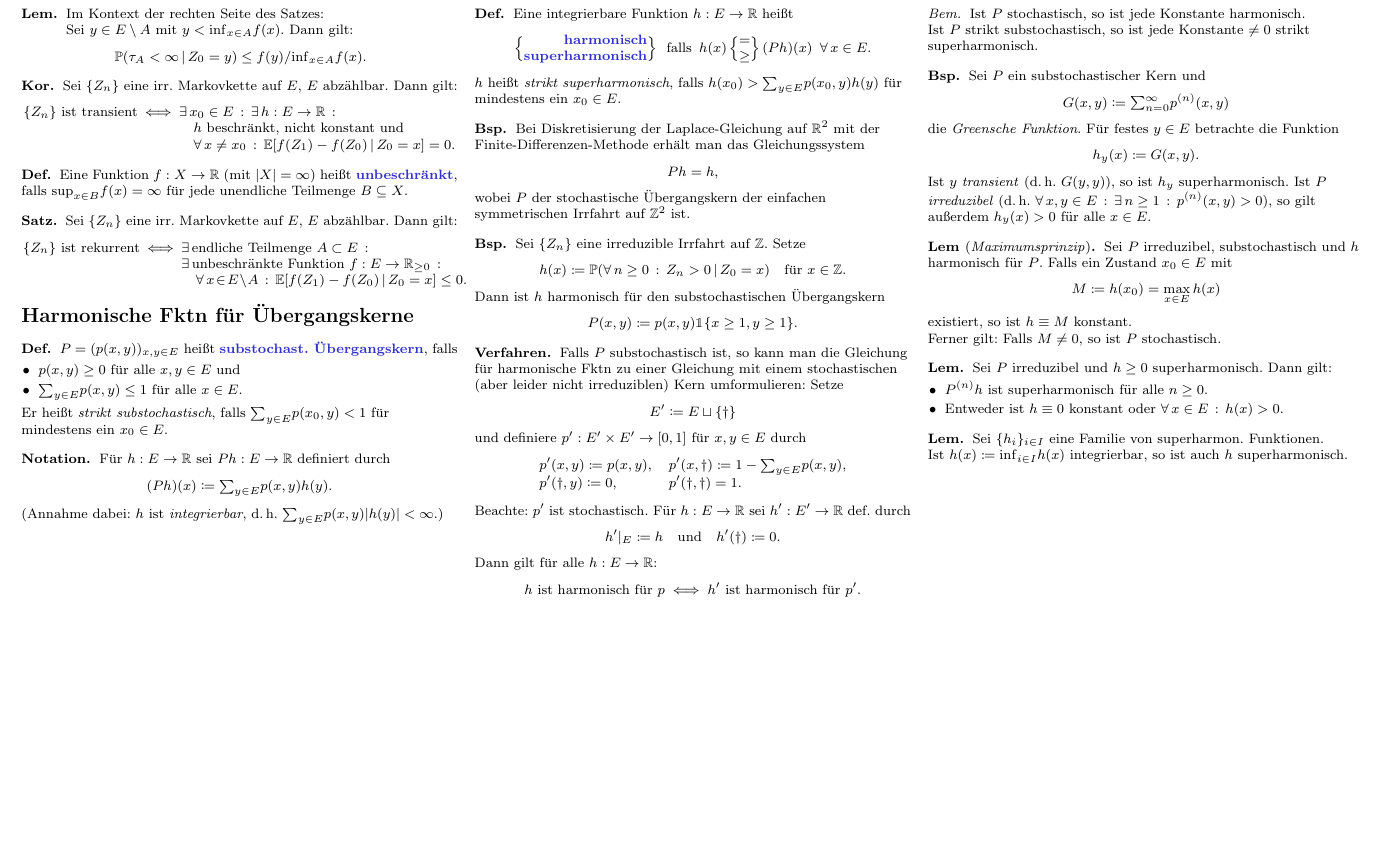
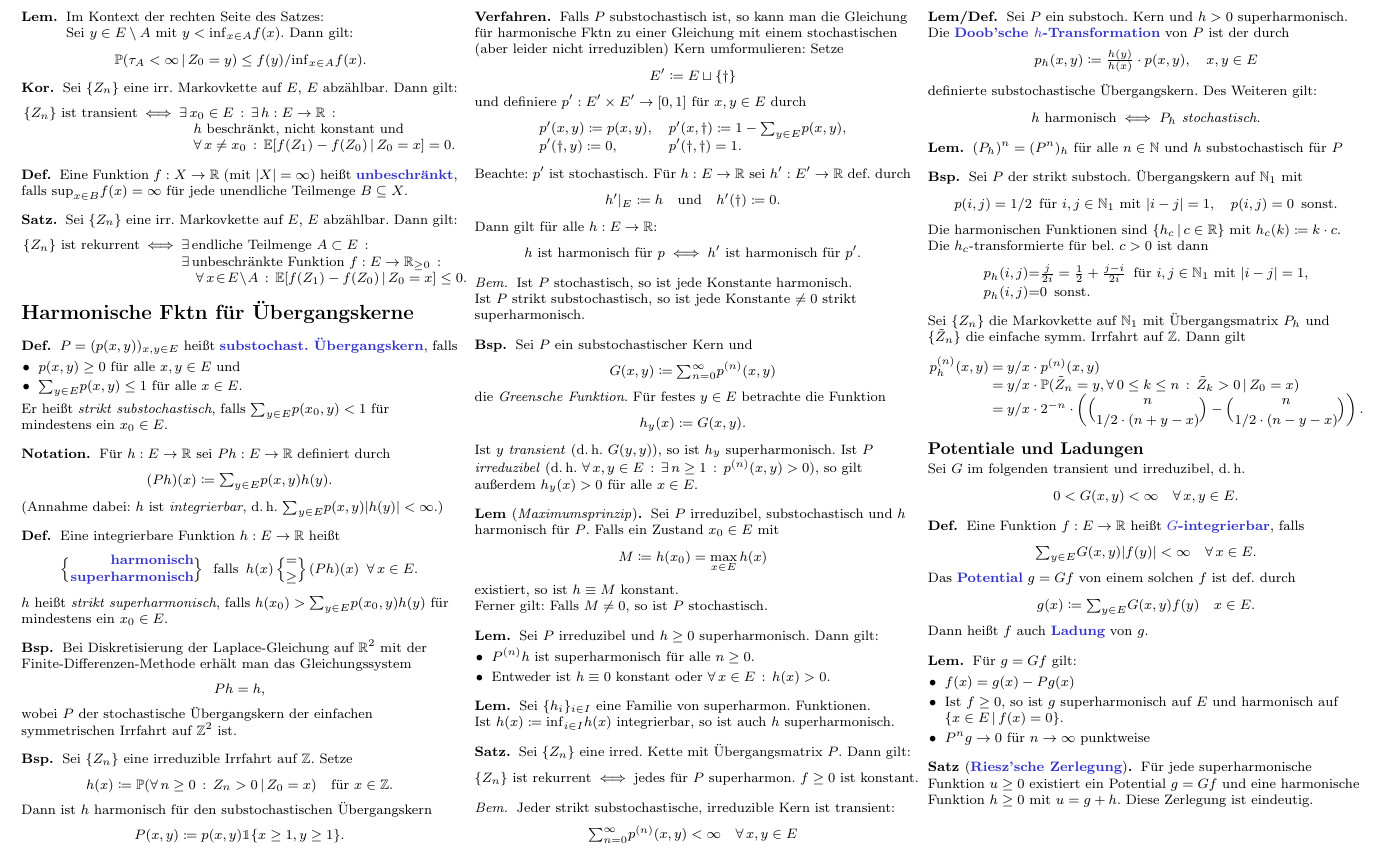
Before and after one commit to timjb/uni-spicker, a LaTeX document (markovketten.tex): part of page 6 of 6, cut so that both start at the same text, the shorter picture padded with empty space. The pictures show the PDF file markovketten.pdf that the author committed with the source.

Commit message:
Markovketten: h-Transformation, Ladungen und Potentiale

```diff
--- a/markovketten.tex
+++ b/markovketten.tex
@@ -1600,4 +1600,111 @@ Definiere
   Ist $h(x) \coloneqq {\inf}_{i \in I} h(x)$ integrierbar, so ist auch $h$ superharmonisch.
 \end{lem}
 
+% 5.7
+\begin{satz}
+  Sei $\{ Z_n \}$ eine irred. Kette mit Übergangsmatrix~$P$.
+  Dann gilt:
+  \[
+    \{ Z_n \} \text{ ist rekurrent} \iff
+    \text{jedes für~$P$ superharmon. $f \geq 0$ ist konstant}.
+  \]
+\end{satz}
+
+% 5.8
+\begin{bem}
+  Jeder strikt substochastische, irreduzible Kern ist transient:
+  \[
+    {\sum}_{n=0}^\infty p^{(n)}(x, y) < \infty \quad
+    \forall \, x, y \in E
+  \]
+\end{bem}
+
+% 5.9
+\begin{lemdefn}
+  Sei $P$ ein substoch. Kern und $h > 0$ superharmonisch.
+  Die \emph{Doob'sche $h$-Transformation} von~$P$ ist der durch
+  \[
+    p_h(x, y) \coloneqq \tfrac{h(y)}{h(x)} \cdot p(x, y), \quad
+    x, y \in E
+  \]
+  definierte substochastische Übergangskern.
+  Des Weiteren gilt:
+  \[
+    h \text{ harmonisch} \iff P_h \textit{ stochastisch}.
+  \]
+\end{lemdefn}
+
+\begin{lem}
+  $(P_h)^n = (P^n)_h$ für alle $n \in \N$ und $h$ substochastisch für $P$
+\end{lem}
+
+% 5.10
+\begin{bsp}
+  Sei $P$ der strikt substoch. Übergangskern auf~$\N_1$ mit
+  \[
+    p(i, j) = 1/2 \enspace \text{für $i, j \in \N_1$ mit $\abs{i - j} = 1$}, \quad
+    p(i, j) = 0 \enspace \text{sonst.}
+  \]
+  Die harmonischen Funktionen sind $\Set{h_c}{c \in \R}$ mit $h_c(k) \coloneqq k \cdot c$.
+  Die $h_c$-transformierte für bel. $c > 0$ ist dann
+  \[
+    \arraycolsep=0pt
+    \begin{array}{r c l}
+      p_h(i, j) &=& \tfrac{j}{2i} = \tfrac{1}{2} + \tfrac{j - i}{2i} \enspace \text{für $i, j \in \N_1$ mit $\abs{i - j} = 1$}, \\[0.2em]
+      p_h(i, j) &=& 0 \enspace \text{sonst.}
+    \end{array}
+  \]
+  Sei $\{ Z_n \}$ die Markovkette auf~$\N_1$ mit Übergangsmatrix~$P_h$ und $\{ \tilde{Z}_n \}$ die einfache symm. Irrfahrt auf~$\Z$.
+  Dann gilt
+  \[
+    \arraycolsep=1pt
+    \begin{array}{r c l}
+      p_h^{(n)}(x, y)
+        &=& y/x \cdot p^{(n)}(x, y) \\
+        &=& y/x \cdot \P(\tilde{Z}_n = y, \fa{0 \leq k \leq n} \tilde{Z}_k > 0 \,|\, Z_0 = x) \\
+        &=& y/x \cdot 2^{-n} \cdot \left( \binom{n}{1/2 \cdot (n + y - x)} - \binom{n}{1/2 \cdot (n - y - x)} \right).
+    \end{array}
+  \]
+\end{bsp}
+
+% §2. Potentiale und Ladungen
+\subsection{Potentiale und Ladungen}
+
+Sei $G$ im folgenden transient und irreduzibel, \dh{}
+\[
+  0 < G(x, y) < \infty \quad
+  \forall \, x, y \in E.
+\]
+
+% 5.11
+\begin{defn}
+  Eine Funktion $f : E \to \R$ heißt \emph{$G$-integrierbar}, falls
+  \[
+    {\sum}_{y \in E} G(x, y) \abs{f(y)} < \infty \quad
+    \forall \, x \in E.
+  \]
+  Das \emph{Potential} $g = Gf$ von einem solchen $f$ ist def. durch
+  \[
+    g(x) \coloneqq {\sum}_{y \in E} G(x, y) f(y) \quad x \in E.
+  \]
+  Dann heißt $f$ auch \emph{Ladung} von~$g$.
+\end{defn}
+
+% 5.12
+\begin{lem}
+  Für $g = G f$ gilt:
+  \begin{itemize}
+    \item $f(x) = g(x) - P g(x)$
+    \item Ist $f \geq 0$, so ist $g$ superharmonisch auf~$E$ und harmonisch auf $\Set{x \in E}{f(x) = 0}$.
+    \item $P^n g \to 0$ für $n \to \infty$ punktweise
+  \end{itemize}
+\end{lem}
+
+% 5.13
+\begin{satz}[\emph{Riesz'sche Zerlegung}]
+  Für jede superharmonische Funktion~$u \geq 0$ existiert ein Potential $g = G f$ und eine harmonische Funktion $h \geq 0$ mit $u = g + h$.
+  Diese Zerlegung ist eindeutig.
+\end{satz}
+
+
 \end{document}
```
Also changed, not shown: markovketten.pdf.
